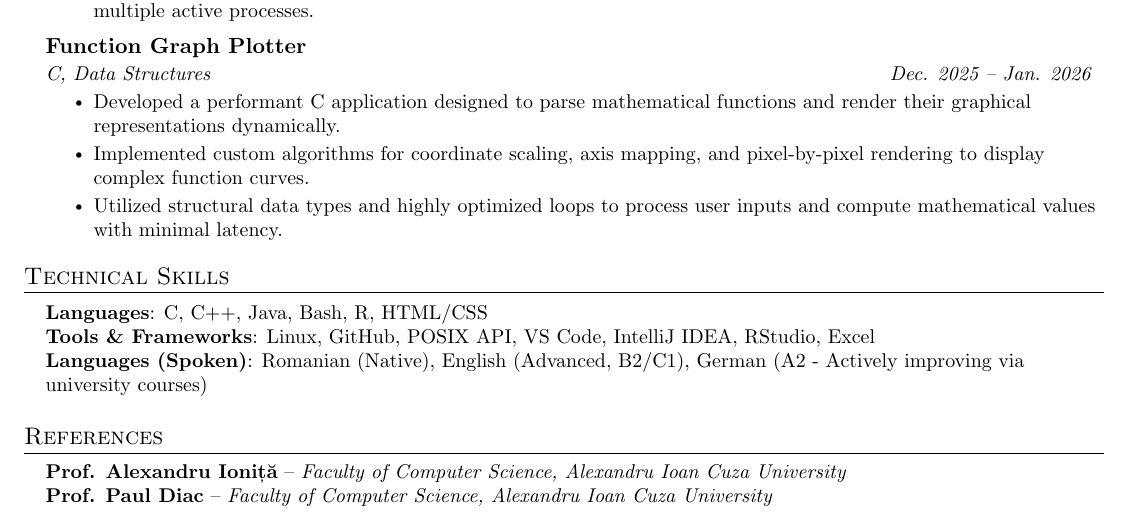
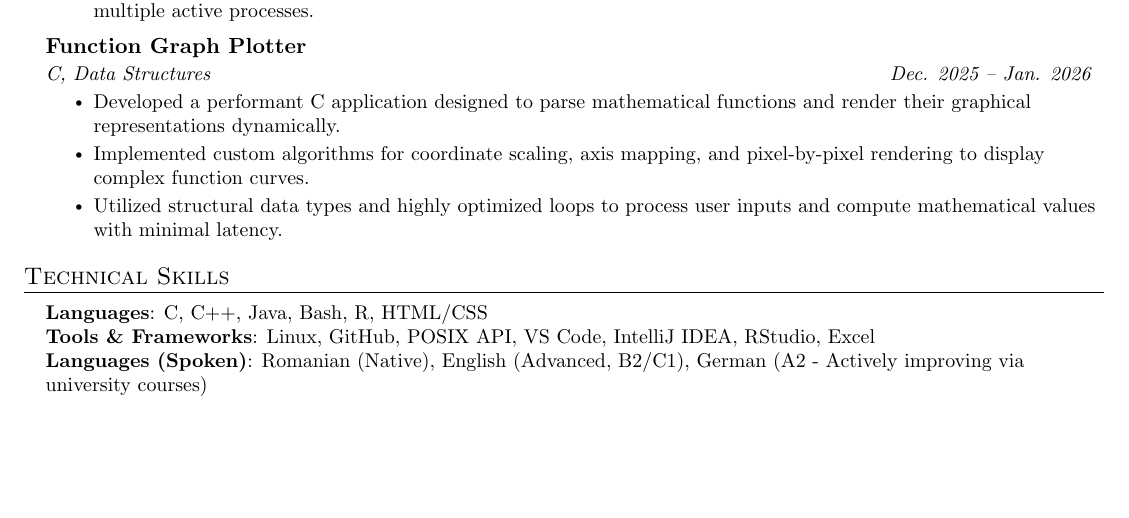
Before and after one commit to DenisZ39/cv-denis, a LaTeX CV (cv.tex): part of the page, cut so that both start at the same text, the shorter picture padded with empty space. Compiled offline with pdfLaTeX.

Commit message:
Remove references section from CV

```diff
--- a/cv.tex
+++ b/cv.tex
@@ -141,13 +141,5 @@
     }}
  \end{itemize}
 
-%-----------REFERENCES-----------
-\section{References}
- \begin{itemize}[leftmargin=0.15in, label={}]
-    \small{\item{
-     \textbf{Prof. Alexandru Ioniță} -- \textit{Faculty of Computer Science, Alexandru Ioan Cuza University} \\
-     \textbf{Prof. Paul Diac} -- \textit{Faculty of Computer Science, Alexandru Ioan Cuza University} \\
-    }}
- \end{itemize}
 
 \end{document}
```
